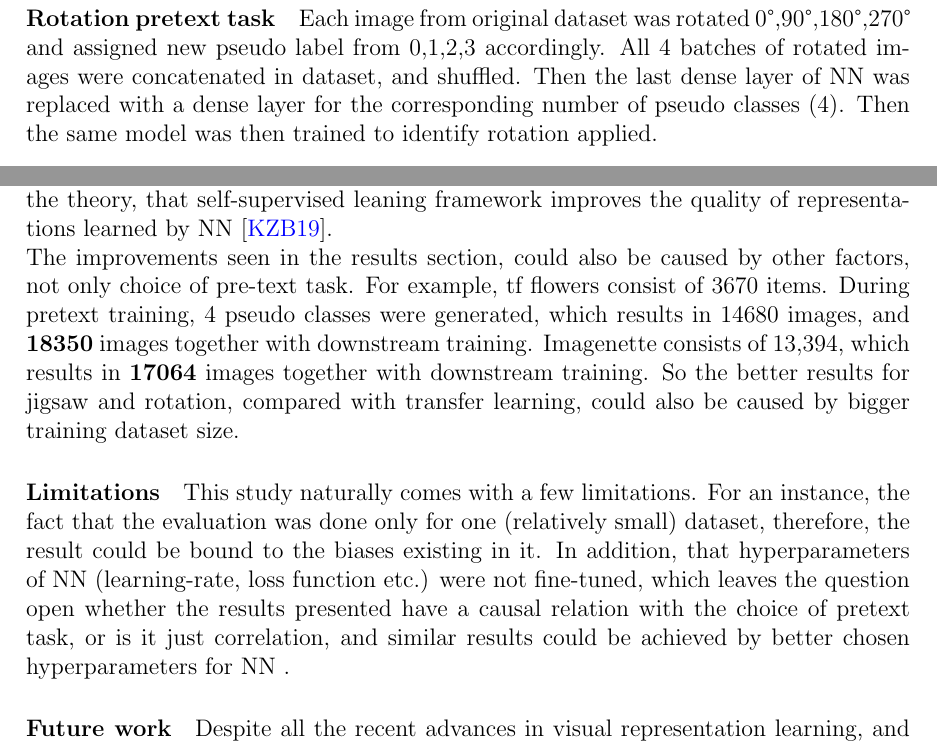
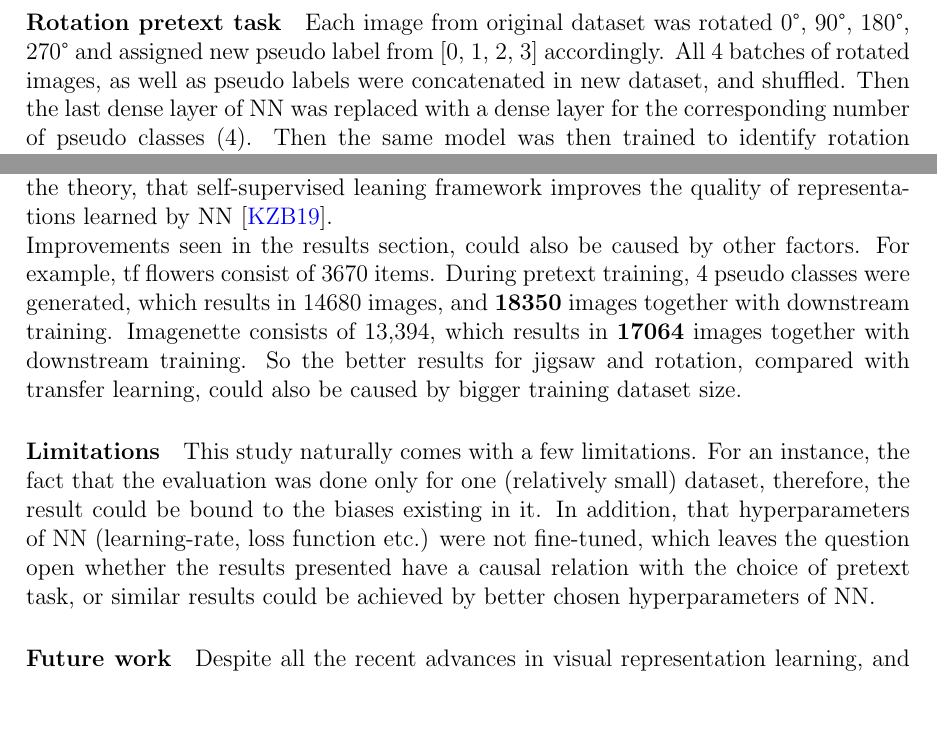
Before and after one commit to Goofy-Goof/ISS, a LaTeX document (paper/main.tex, which reads paper/discussion.tex, paper/intro.tex): two parts of pages 4 and 8 of 10, joined at a grey line, cut so that both start at the same text, the shorter picture padded with empty space. Compiled offline with pdfLaTeX.

Commit message:
draft done

```diff
--- a/paper/discussion.tex
+++ b/paper/discussion.tex
@@ -24,7 +24,7 @@ Nonetheless, rotation and jigsaw while providing even better improvements in acc
 were able to slightly reduce miss-classification rate.
 This concurs the theory, that self-supervised leaning framework improves the quality of representations learned by NN~\cite{kolesnikov2019revisiting}.
 \\
-The improvements seen in the results section, could also be caused by other factors, not only choice of pre-text task.
+Improvements seen in the results section, could also be caused by other factors.
 For example, tf flowers consist of 3670 items.
 During pretext training, 4 pseudo classes were generated,
 which results in 14680 images, and \textbf{18350} images together with downstream training.
@@ -37,8 +37,8 @@ For an instance, the fact that the evaluation was done only for one (relatively
 therefore, the result could be bound to the biases existing in it.
 In addition, that hyperparameters of NN (learning-rate, loss function etc.)
 were not fine-tuned, which leaves the question open whether the
-results presented have a causal relation with the choice of pretext task, or is it just correlation,
-and similar results could be achieved by better chosen hyperparameters for NN .
+results presented have a causal relation with the choice of pretext task,
+or similar results could be achieved by better chosen hyperparameters of NN.
 
 \paragraph{Future work}
 Despite all the recent advances in visual representation learning, and the success of ML in general, the phenomenon of
--- a/paper/intro.tex
+++ b/paper/intro.tex
@@ -99,8 +99,8 @@ For this paper, the evaluation was done using it, namely EfficientNetB0
 \footnote{For details about EfficientNet usage please refer to \href{https://keras.io/api/applications/efficientnet/}{keras/efficientnet}}.
 
 \paragraph{Rotation pretext task}
-Each image from original dataset was rotated 0°,90°,180°,270° and assigned new pseudo label from 0,1,2,3 accordingly.
-All 4 batches of rotated images were concatenated in dataset, and shuffled.
+Each image from original dataset was rotated 0°, 90°, 180°, 270° and assigned new pseudo label from [0, 1, 2, 3] accordingly.
+All 4 batches of rotated images, as well as pseudo labels were concatenated in new dataset, and shuffled.
 Then the last dense layer of NN was replaced with a dense layer for the corresponding number of pseudo classes (4).
 Then the same model was then trained to identify rotation applied.
 \begin{figure}[h]
```
Also changed, not shown: paper/intro.tex (16 more changed lines).
